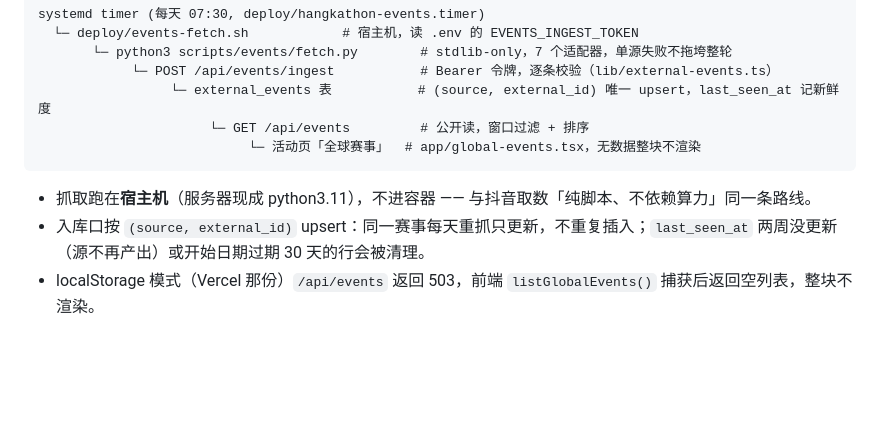
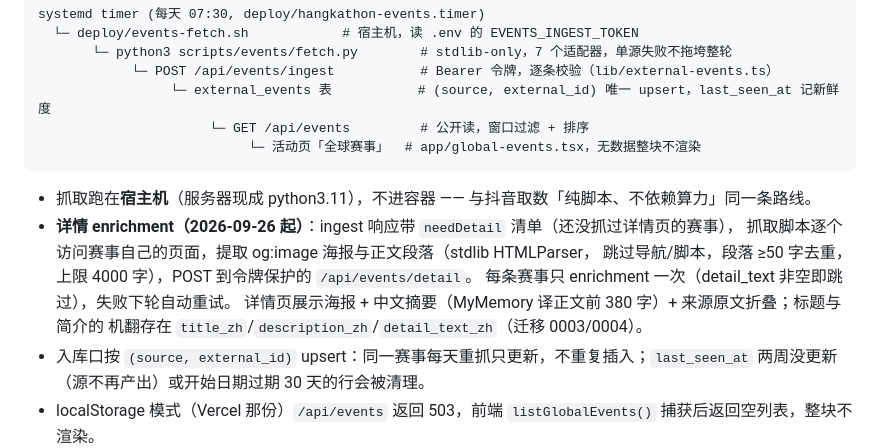
Before and after one commit to Qbuby/hangkathon, a Markdown page: docs/global-events.md, the part around the change. GitHub-like rendering; blank space fills up the shorter version.

Commit message:
docs: record the detail enrichment flow in global-events notes

````diff
--- a/docs/global-events.md
+++ b/docs/global-events.md
@@ -48,6 +48,12 @@ systemd timer (每天 07:30, deploy/hangkathon-events.timer)
 ```
 
 - 抓取跑在**宿主机**（服务器现成 python3.11），不进容器 —— 与抖音取数「纯脚本、不依赖算力」同一条路线。
+- **详情 enrichment（2026-09-26 起）**：ingest 响应带 `needDetail` 清单（还没抓过详情页的赛事），
+  抓取脚本逐个访问赛事自己的页面，提取 og:image 海报与正文段落（stdlib HTMLParser，
+  跳过导航/脚本，段落 ≥50 字去重，上限 4000 字），POST 到令牌保护的 `/api/events/detail`。
+  每条赛事只 enrichment 一次（detail_text 非空即跳过），失败下轮自动重试。
+  详情页展示海报 + 中文摘要（MyMemory 译正文前 380 字）+ 来源原文折叠；标题与简介的
+  机翻存在 `title_zh`/`description_zh`/`detail_text_zh`（迁移 0003/0004）。
 - 入库口按 `(source, external_id)` upsert：同一赛事每天重抓只更新，不重复插入；`last_seen_at`
   两周没更新（源不再产出）或开始日期过期 30 天的行会被清理。
 - localStorage 模式（Vercel 那份）`/api/events` 返回 503，前端 `listGlobalEvents()` 捕获后返回空列表，整块不渲染。
````
